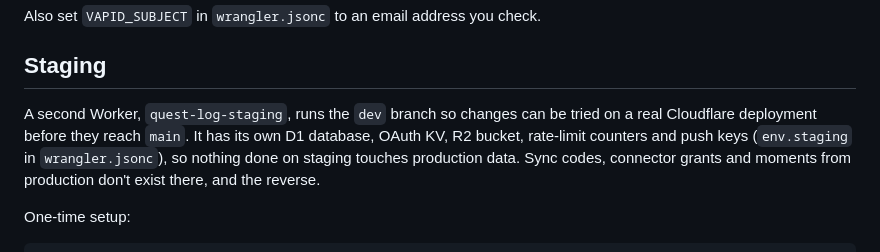
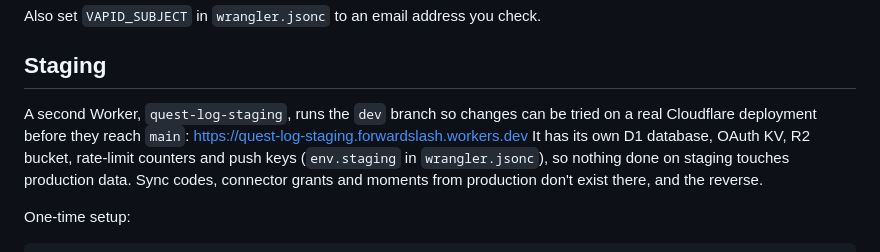
Before and after one commit to jerry-vrabel-development/quest-log, a Markdown page: README.md, the part around the change. Drawn GitHub-style.

Commit message:
README: link the staging Worker (#25)

```diff
--- a/README.md
+++ b/README.md
@@ -210,7 +210,7 @@ Also set `VAPID_SUBJECT` in `wrangler.jsonc` to an email address you check.
 
 ## Staging
 
-A second Worker, `quest-log-staging`, runs the `dev` branch so changes can be tried on a real Cloudflare deployment before they reach `main`. It has its own D1 database, OAuth KV, R2 bucket, rate-limit counters and push keys (`env.staging` in `wrangler.jsonc`), so nothing done on staging touches production data. Sync codes, connector grants and moments from production don't exist there, and the reverse.
+A second Worker, `quest-log-staging`, runs the `dev` branch so changes can be tried on a real Cloudflare deployment before they reach `main`: https://quest-log-staging.forwardslash.workers.dev It has its own D1 database, OAuth KV, R2 bucket, rate-limit counters and push keys (`env.staging` in `wrangler.jsonc`), so nothing done on staging touches production data. Sync codes, connector grants and moments from production don't exist there, and the reverse.
 
 One-time setup:
 
```
